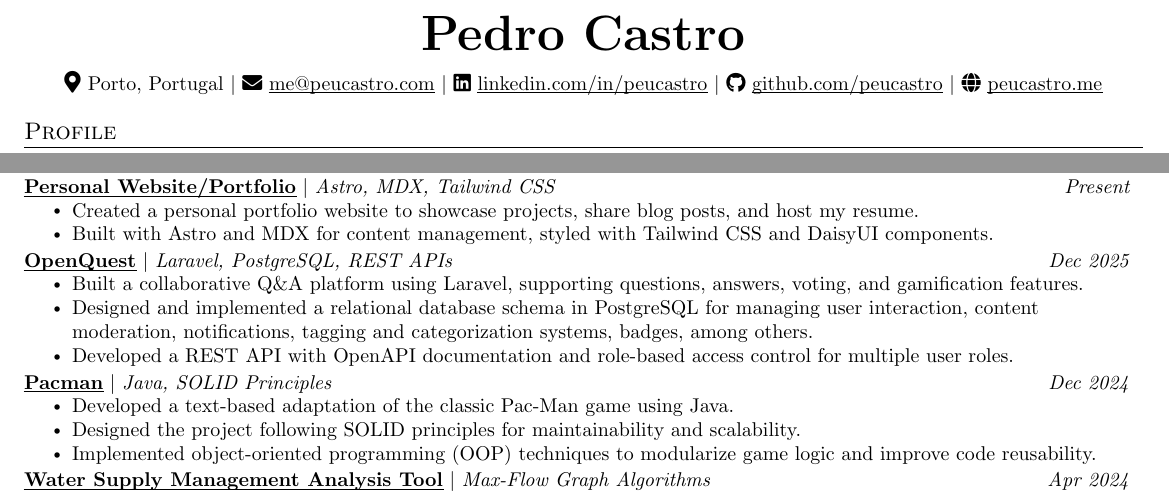
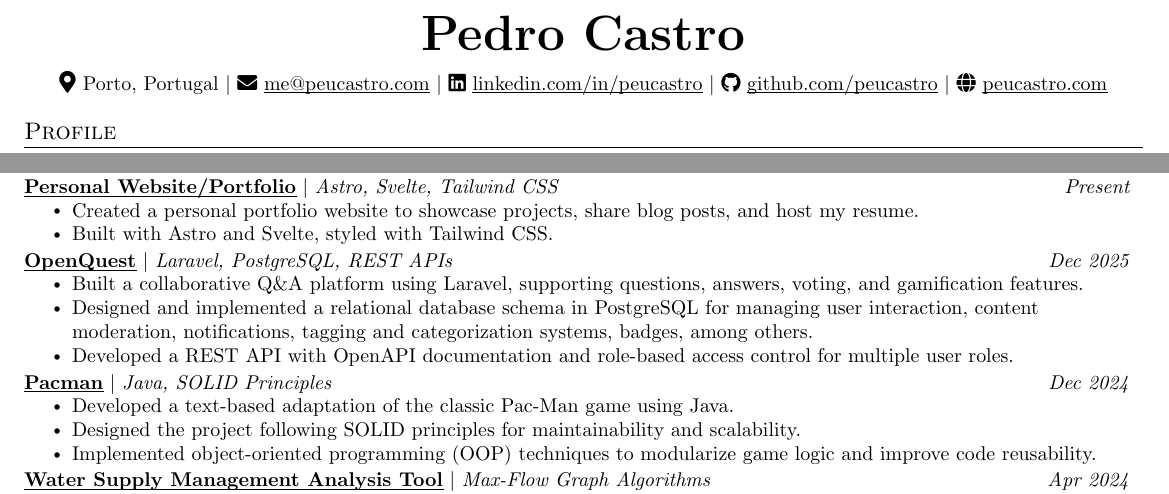
Before and after one commit to peucastro/resume, a LaTeX CV (resume.tex): two parts of the page, joined at a grey line, cut so that both start at the same text. Compiled offline with pdfLaTeX.

Commit message:
updated website

```diff
--- a/resume.tex
+++ b/resume.tex
@@ -34,7 +34,7 @@
   \href{https://github.com/peucastro}{github.com/peucastro}
   $|$
   \faGlobe{}
-  \href{https://peucastro.me}{peucastro.me}
+  \href{https://peucastro.com}{peucastro.com}
 \end{center}
 
 %-----------PROFILE-----------
@@ -107,14 +107,14 @@ new technologies and contributing to projects. Open-source supporter.}
   \end{resumeItemList}
 
   \resumeProjectHeading%
-  {{\textbf{\href{https://github.com/peucastro/peucastro.github.io}{Personal
+  {{\textbf{\href{https://github.com/peucastro/website}{Personal
       Website/Portfolio}}
-  $|$ \emph{Astro, MDX, Tailwind CSS}}}{Present}
+  $|$ \emph{Astro, Svelte, Tailwind CSS}}}{Present}
   \begin{resumeItemList}
     \resumeItem{Created a personal portfolio website to showcase
     projects, share blog posts, and host my resume.}
-    \resumeItem{Built with Astro and MDX for content management,
-    styled with Tailwind CSS and DaisyUI components.}
+    \resumeItem{Built with Astro and Svelte,
+    styled with Tailwind CSS.}
   \end{resumeItemList}
 
   \resumeProjectHeading%
```
